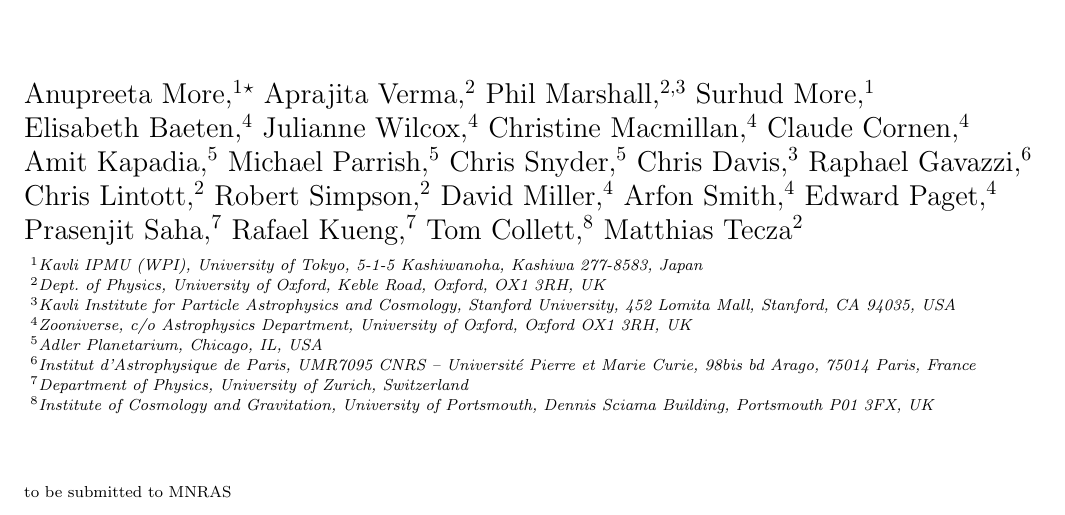
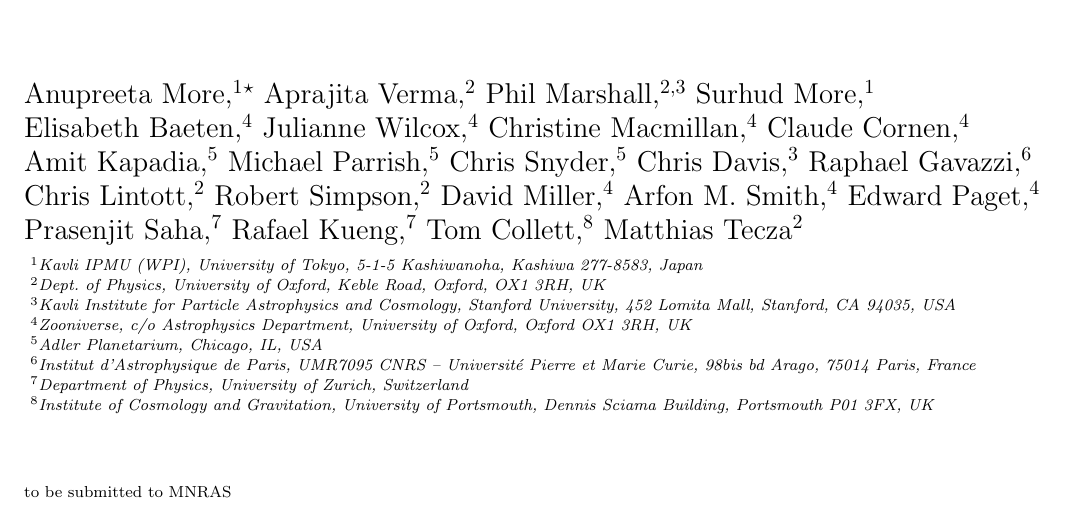
Before and after one commit to drphilmarshall/SpaceWarps, a LaTeX paper (doc/sw-cfhtls.tex, which reads doc/sw-cfhtls-authors.tex): part of page 1 of 23, cut so that both start at the same text. Compiled offline with pdfLaTeX; a LaTeX package or settings file that is missing is left out.

Commit message:
Arfon M. Smith

```diff
--- a/doc/sw-cfhtls-authors.tex
+++ b/doc/sw-cfhtls-authors.tex
@@ -24,7 +24,7 @@
     Chris Lintott,$^{2}$
     Robert Simpson,$^{2}$
     David Miller,$^{4}$
-    Arfon Smith,$^{4}$
+    Arfon M. Smith,$^{4}$
     Edward Paget,$^{4}$
     }
    \newauthor{%
```
